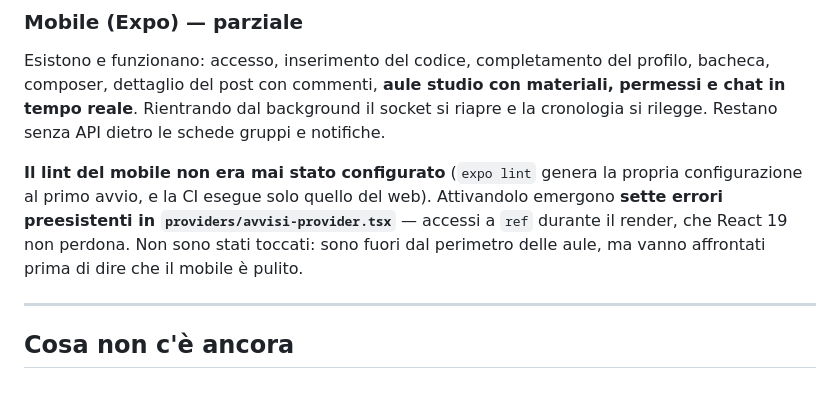
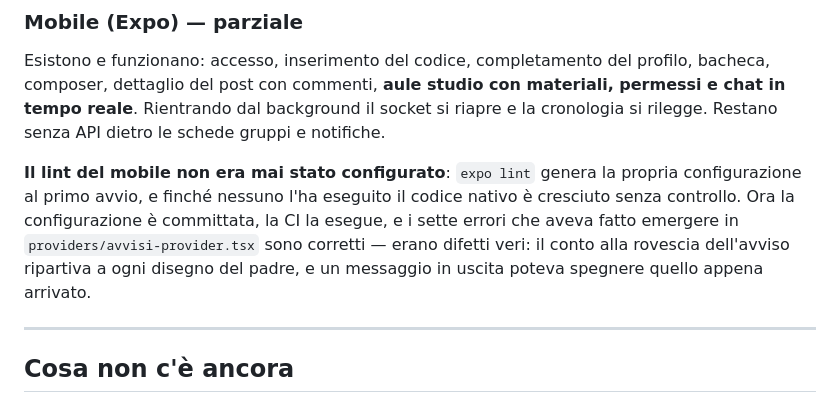
Before and after one commit to tricaman/prome-app, a Markdown page: STATO.md, the part around the change. Rendered like a GitHub page.

Commit message:
docs(stato): il lint mobile è configurato e i suoi difetti corretti

```diff
--- a/STATO.md
+++ b/STATO.md
@@ -90,7 +90,7 @@ La porta `MisurazioniDiUtilizzo` è **senza fornitore assegnato**, e resta così
 
 Esistono e funzionano: accesso, inserimento del codice, completamento del profilo, bacheca, composer, dettaglio del post con commenti, **aule studio con materiali, permessi e chat in tempo reale**. Rientrando dal background il socket si riapre e la cronologia si rilegge. Restano senza API dietro le schede gruppi e notifiche.
 
-**Il lint del mobile non era mai stato configurato** (`expo lint` genera la propria configurazione al primo avvio, e la CI esegue solo quello del web). Attivandolo emergono **sette errori preesistenti in `providers/avvisi-provider.tsx`** — accessi a `ref` durante il render, che React 19 non perdona. Non sono stati toccati: sono fuori dal perimetro delle aule, ma vanno affrontati prima di dire che il mobile è pulito.
+**Il lint del mobile non era mai stato configurato**: `expo lint` genera la propria configurazione al primo avvio, e finché nessuno l'ha eseguito il codice nativo è cresciuto senza controllo. Ora la configurazione è committata, la CI la esegue, e i sette errori che aveva fatto emergere in `providers/avvisi-provider.tsx` sono corretti — erano difetti veri: il conto alla rovescia dell'avviso ripartiva a ogni disegno del padre, e un messaggio in uscita poteva spegnere quello appena arrivato.
 
 ---
 
```
